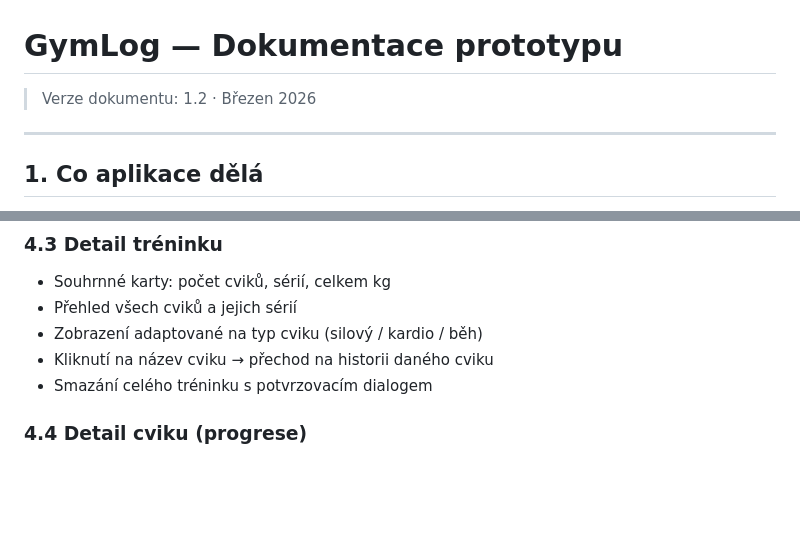
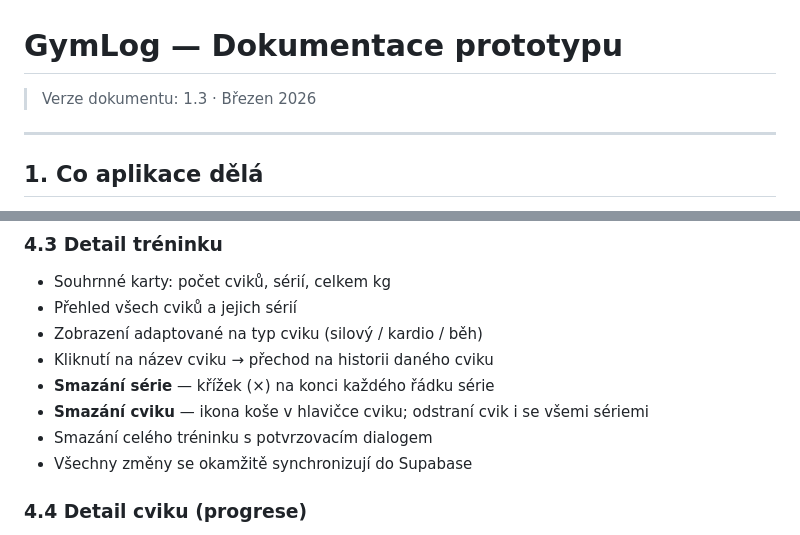
Before and after one commit to kgrollova/my-first-prototype, a Markdown page: DOCUMENTATION.md, 2 parts joined by grey strips. GitHub-like rendering; blank space fills up the shorter version.

```diff
--- a/DOCUMENTATION.md
+++ b/DOCUMENTATION.md
@@ -1,6 +1,6 @@
 # GymLog — Dokumentace prototypu
 
-> Verze dokumentu: 1.2 · Březen 2026
+> Verze dokumentu: 1.3 · Březen 2026
 
 ---
 
@@ -142,7 +142,10 @@ Data jsou uložena v Supabase (PostgreSQL) se zapnutým Row Level Security — k
 - Přehled všech cviků a jejich sérií
 - Zobrazení adaptované na typ cviku (silový / kardio / běh)
 - Kliknutí na název cviku → přechod na historii daného cviku
+- **Smazání série** — křížek (×) na konci každého řádku série
+- **Smazání cviku** — ikona koše v hlavičce cviku; odstraní cvik i se všemi sériemi
 - Smazání celého tréninku s potvrzovacím dialogem
+- Všechny změny se okamžitě synchronizují do Supabase
 
 ### 4.4 Detail cviku (progrese)
 - Přepínač časového rozsahu: Vše / 30 dní / 90 dní
```
Also changed, not shown: other parts of DOCUMENTATION.md (+37 -8 lines), WORKLOG.md (+37 -0 lines).
